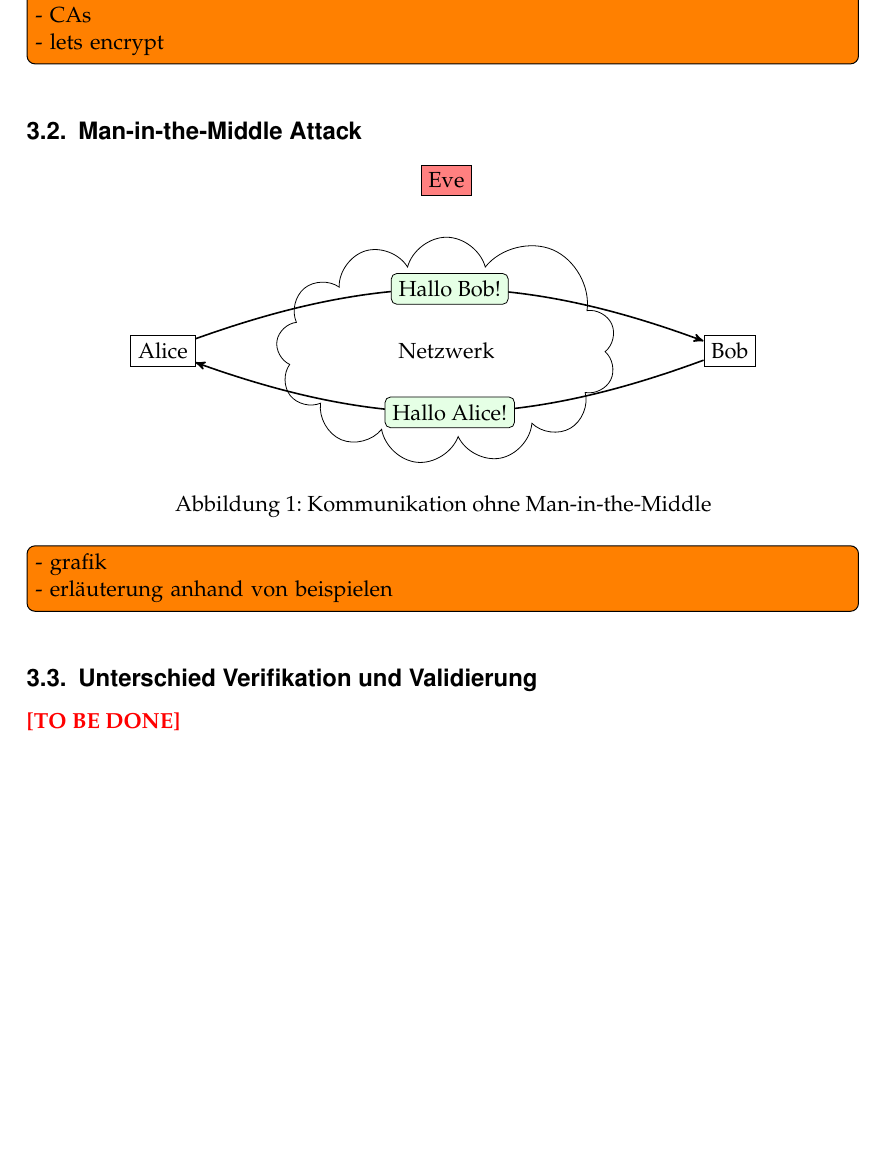
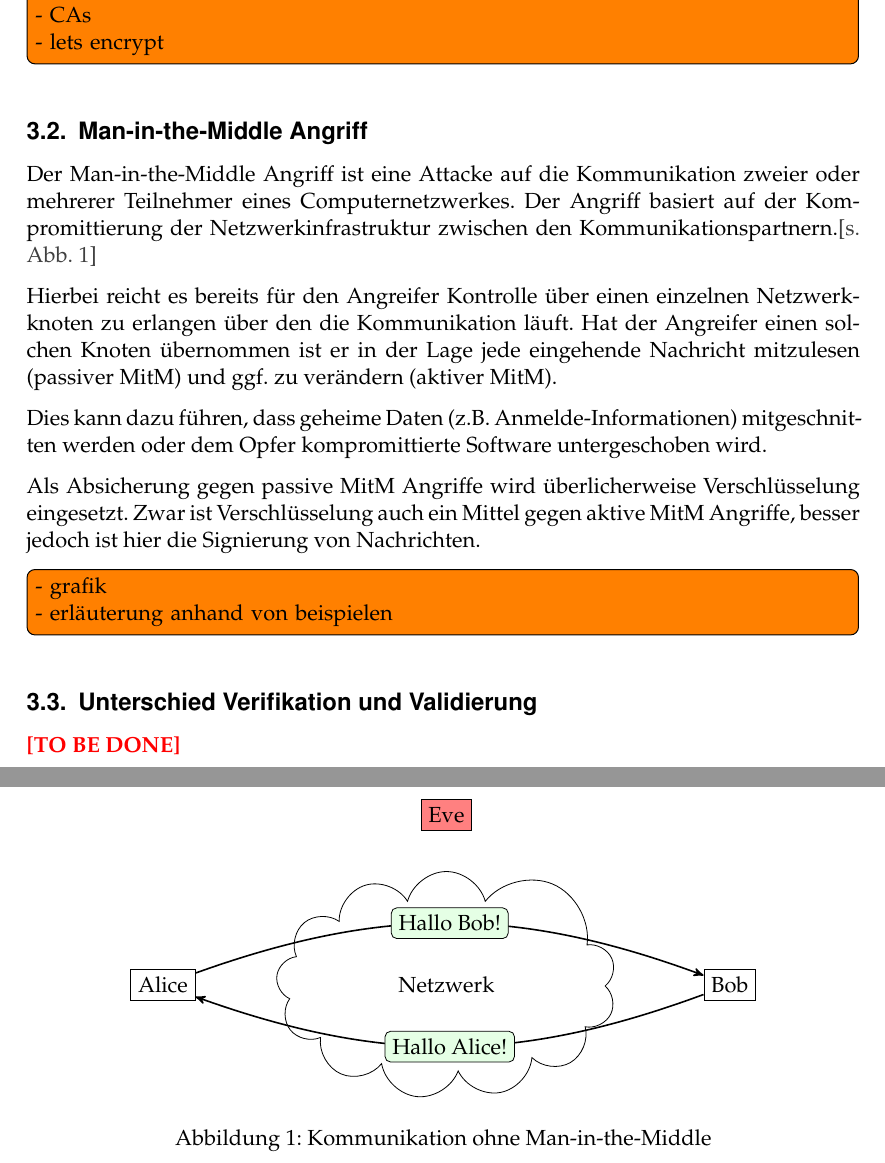
Before and after one commit to gnomus/abschlussarbeitenseminar, a LaTeX document (expose/expose.tex, which reads expose/content/grundlagen.tex): part of page 7 of 10 before the commit and two parts of pages 7 and 8 of 10 after it, the two joined at a grey line, cut so that both start at the same text, the shorter picture padded with empty space. Compiled offline with pdfLaTeX.

Commit message:
grundlagen mitm

```diff
--- a/expose/content/grundlagen.tex
+++ b/expose/content/grundlagen.tex
@@ -13,7 +13,18 @@ Dem Leser soll genug Handwerkszeug mit auf den Weg gegeben werden um die folgend
 }
 
 
-\subsection{Man-in-the-Middle Attack}
+\subsection{Man-in-the-Middle Angriff}
+
+Der Man-in-the-Middle Angriff ist eine Attacke auf die Kommunikation zweier oder mehrerer Teilnehmer eines Computernetzwerkes. Der Angriff basiert auf der Kompromittierung der Netzwerkinfrastruktur zwischen den Kommunikationspartnern.\ifref{fig:mitm-safe}
+
+Hierbei reicht es bereits für den Angreifer Kontrolle über einen einzelnen Netzwerkknoten zu erlangen über den die Kommunikation läuft.
+Hat der Angreifer einen solchen Knoten übernommen ist er in der Lage jede eingehende Nachricht mitzulesen (passiver MitM) und ggf. zu verändern (aktiver MitM).
+
+Dies kann dazu führen, dass geheime Daten (z.B. Anmelde-Informationen) mitgeschnitten werden oder dem Opfer kompromittierte  Software untergeschoben wird.
+
+Als Absicherung gegen passive MitM Angriffe wird überlicherweise Verschlüsselung eingesetzt. Zwar ist Verschlüsselung auch ein Mittel gegen aktive MitM Angriffe, besser jedoch ist hier die Signierung von Nachrichten.
+
+
 \begin{figure}[ht]
   \centering
   \begin{tikzpicture}
```
